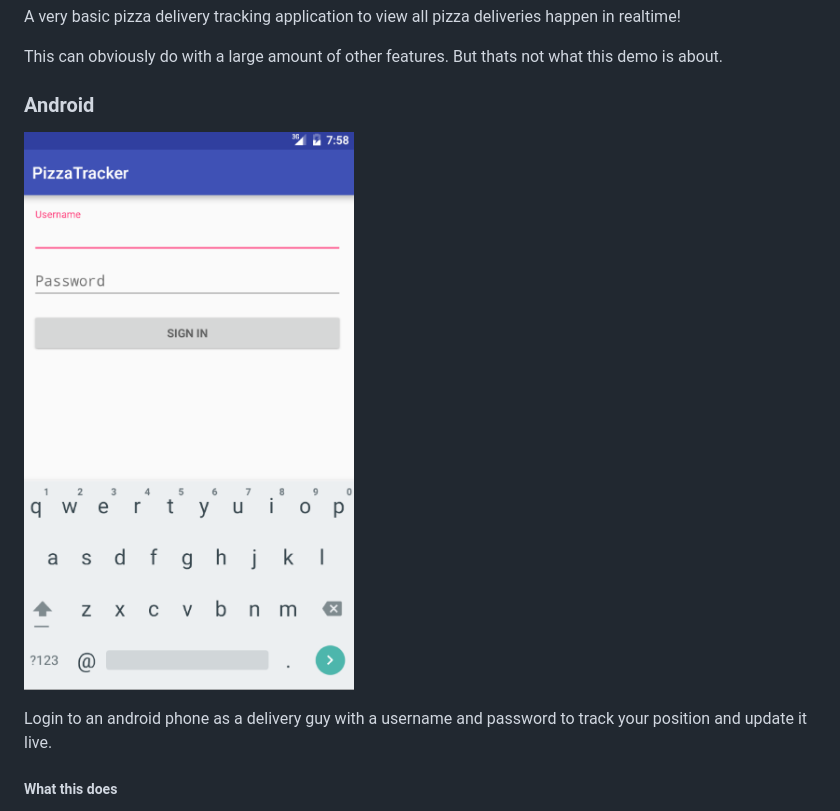
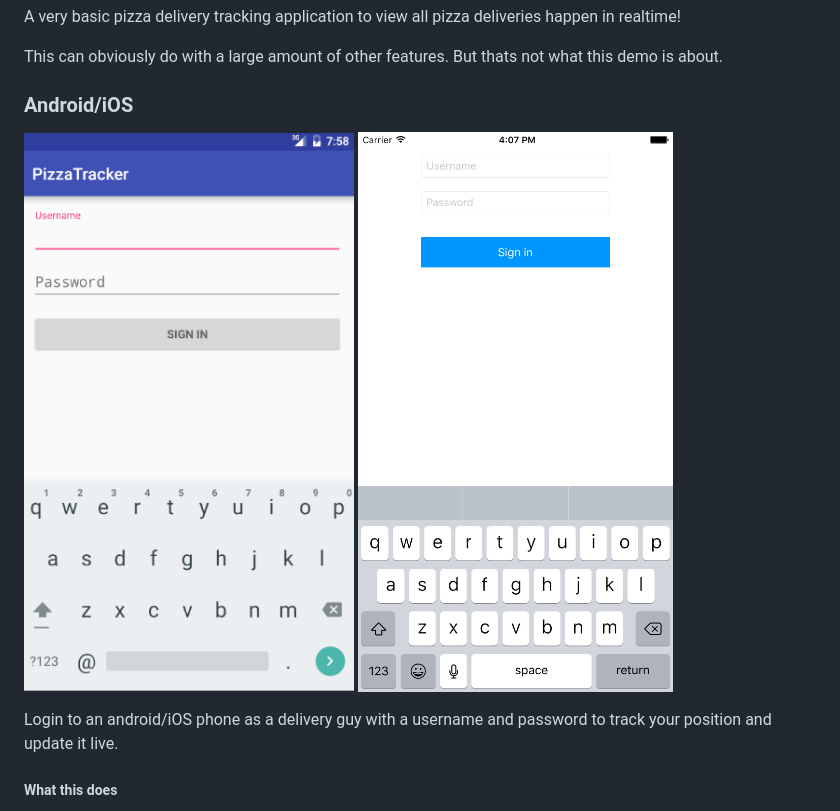
Before and after one commit to murat8505/ds-demo-pizza-tracker, a Markdown page: README.md, the part around the change. GitHub-like rendering; pictures changed too: MobileView-ios.PNG (added).

Commit message:
Added iOS preview

```diff
--- a/README.md
+++ b/README.md
@@ -4,11 +4,11 @@ A very basic pizza delivery tracking application to view all pizza deliveries ha
 
 This can obviously do with a large amount of other features. But thats not what this demo is about.
 
-### Android
+### Android/iOS
 
-![Android View](MobileView.PNG)
+![Android View](MobileView-android.PNG) ![iOS View](MobileView-ios.PNG)
 
-Login to an android phone as a delivery guy with a username and password to track your position and update it live.
+Login to an android/iOS phone as a delivery guy with a username and password to track your position and update it live.
 
 ##### What this does
 - Adds user to [list](https://deepstream.io/tutorials/core/datasync-lists/) on login
```
Also changed, not shown: MobileView-android.PNG (renamed from MobileView.PNG), 2 other files.
